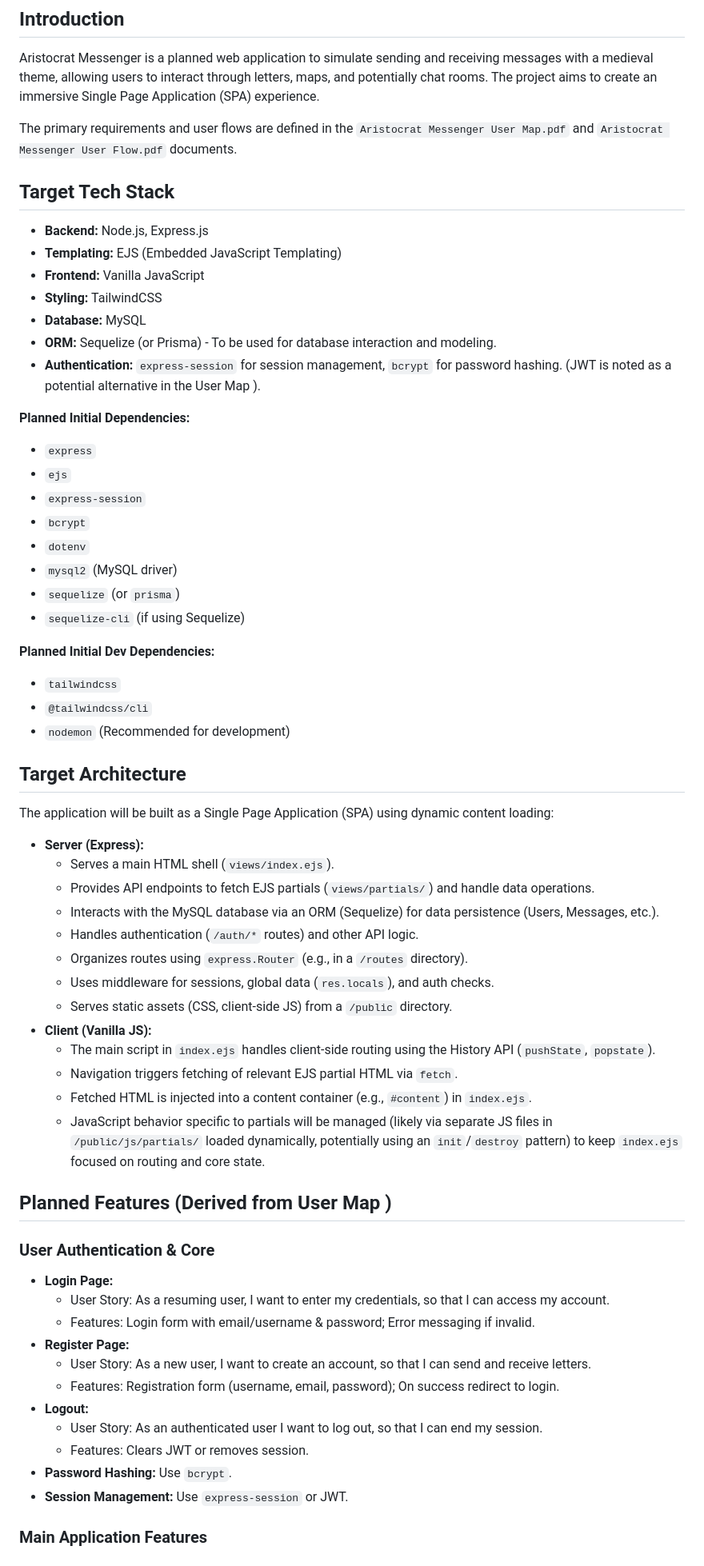
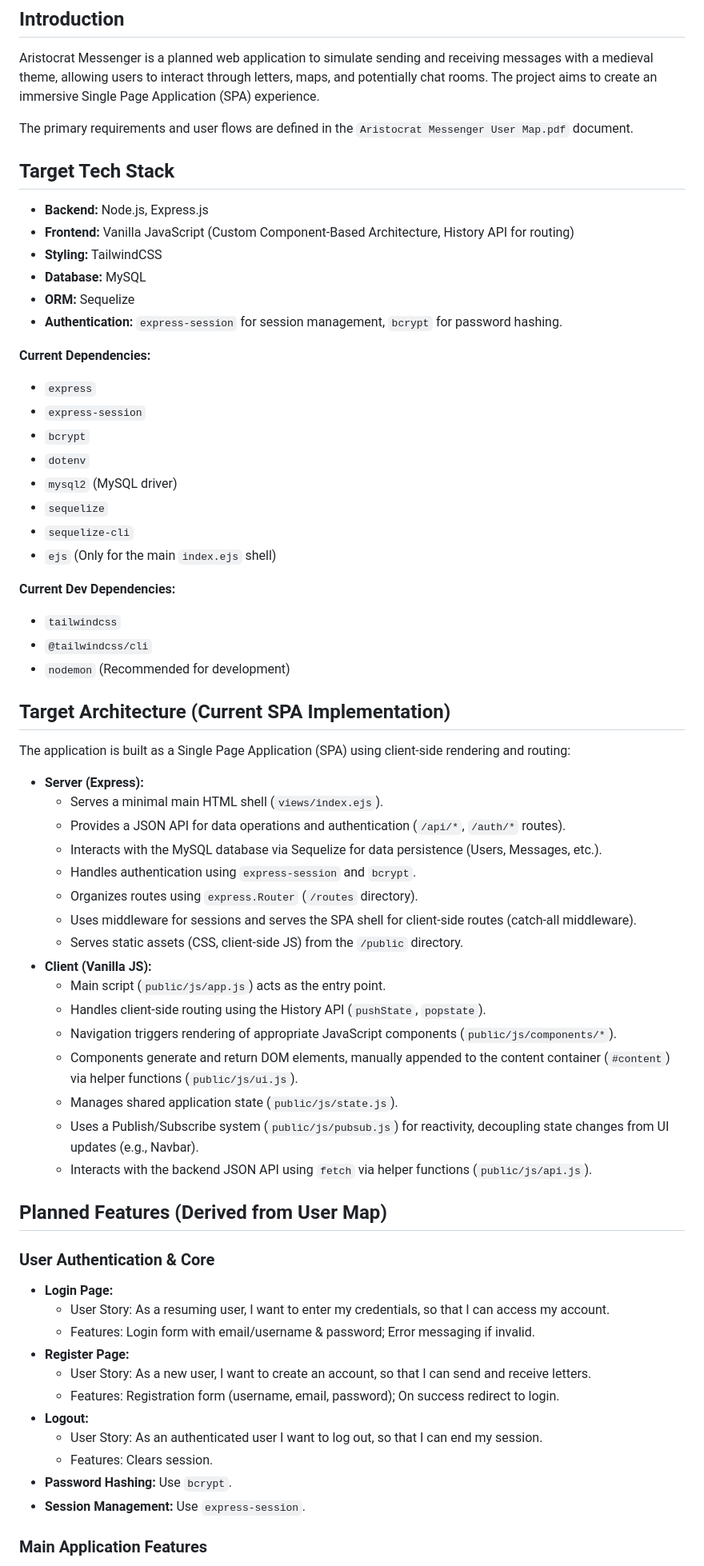
Before and after one commit to PlzDntBlm/AristocratMessenger, a Markdown page: readme.md, the part around one of its changes. Shown at 80% size. Drawn GitHub-style.

```diff
--- a/readme.md
+++ b/readme.md
@@ -4,54 +4,56 @@
 
 Aristocrat Messenger is a planned web application to simulate sending and receiving messages with a medieval theme, allowing users to interact through letters, maps, and potentially chat rooms. The project aims to create an immersive Single Page Application (SPA) experience.
 
-The primary requirements and user flows are defined in the `Aristocrat Messenger User Map.pdf`  and `Aristocrat Messenger User Flow.pdf` documents.
+The primary requirements and user flows are defined in the `Aristocrat Messenger User Map.pdf` document.
 
 ## Target Tech Stack
 
 * **Backend:** Node.js, Express.js
-* **Templating:** EJS (Embedded JavaScript Templating)
-* **Frontend:** Vanilla JavaScript
+* **Frontend:** Vanilla JavaScript (Custom Component-Based Architecture, History API for routing)
 * **Styling:** TailwindCSS
 * **Database:** MySQL
-* **ORM:** Sequelize (or Prisma) - To be used for database interaction and modeling.
-* **Authentication:** `express-session` for session management, `bcrypt` for password hashing. (JWT is noted as a potential alternative in the User Map ).
+* **ORM:** Sequelize
+* **Authentication:** `express-session` for session management, `bcrypt` for password hashing.
 
-**Planned Initial Dependencies:**
+**Current Dependencies:**
 
 * `express`
-* `ejs`
 * `express-session`
 * `bcrypt`
 * `dotenv`
 * `mysql2` (MySQL driver)
-* `sequelize` (or `prisma`)
-* `sequelize-cli` (if using Sequelize)
+* `sequelize`
+* `sequelize-cli`
+* `ejs` (Only for the main `index.ejs` shell)
 
-**Planned Initial Dev Dependencies:**
+**Current Dev Dependencies:**
 
 * `tailwindcss`
 * `@tailwindcss/cli`
 * `nodemon` (Recommended for development)
 
-## Target Architecture
+## Target Architecture (Current SPA Implementation)
 
-The application will be built as a Single Page Application (SPA) using dynamic content loading:
+The application is built as a Single Page Application (SPA) using client-side rendering and routing:
 
 * **Server (Express):**
-    * Serves a main HTML shell (`views/index.ejs`).
-    * Provides API endpoints to fetch EJS partials (`views/partials/`) and handle data operations.
-    * Interacts with the MySQL database via an ORM (Sequelize) for data persistence (Users, Messages, etc.).
-    * Handles authentication (`/auth/*` routes) and other API logic.
-    * Organizes routes using `express.Router` (e.g., in a `/routes` directory).
-    * Uses middleware for sessions, global data (`res.locals`), and auth checks.
-    * Serves static assets (CSS, client-side JS) from a `/public` directory.
+    * Serves a minimal main HTML shell (`views/index.ejs`).
+    * Provides a JSON API for data operations and authentication (`/api/*`, `/auth/*` routes).
+    * Interacts with the MySQL database via Sequelize for data persistence (Users, Messages, etc.).
+    * Handles authentication using `express-session` and `bcrypt`.
+    * Organizes routes using `express.Router` (`/routes` directory).
+    * Uses middleware for sessions and serves the SPA shell for client-side routes (catch-all middleware).
+    * Serves static assets (CSS, client-side JS) from the `/public` directory.
 * **Client (Vanilla JS):**
-    * The main script in `index.ejs` handles client-side routing using the History API (`pushState`, `popstate`).
-    * Navigation triggers fetching of relevant EJS partial HTML via `fetch`.
-    * Fetched HTML is injected into a content container (e.g., `#content`) in `index.ejs`.
-    * JavaScript behavior specific to partials will be managed (likely via separate JS files in `/public/js/partials/` loaded dynamically, potentially using an `init`/`destroy` pattern) to keep `index.ejs` focused on routing and core state.
+    * Main script (`public/js/app.js`) acts as the entry point.
+    * Handles client-side routing using the History API (`pushState`, `popstate`).
+    * Navigation triggers rendering of appropriate JavaScript components (`public/js/components/*`).
+    * Components generate and return DOM elements, manually appended to the content container (`#content`) via helper functions (`public/js/ui.js`).
+    * Manages shared application state (`public/js/state.js`).
+    * Uses a Publish/Subscribe system (`public/js/pubsub.js`) for reactivity, decoupling state changes from UI updates (e.g., Navbar).
+    * Interacts with the backend JSON API using `fetch` via helper functions (`public/js/api.js`).
 
-## Planned Features (Derived from User Map )
+## Planned Features (Derived from User Map)
 
 ### User Authentication & Core
 
@@ -63,9 +65,9 @@ The application will be built as a Single Page Application (SPA) using dynamic c
     * Features: Registration form (username, email, password); On success redirect to login.
 * **Logout:**
     * User Story: As an authenticated user I want to log out, so that I can end my session.
-    * Features: Clears JWT or removes session.
+    * Features: Clears session.
 * **Password Hashing:** Use `bcrypt`.
-* **Session Management:** Use `express-session` or JWT.
+* **Session Management:** Use `express-session`.
 
 ### Main Application Features
 
```
Also changed, not shown: other parts of readme.md (+44 -36 lines).
